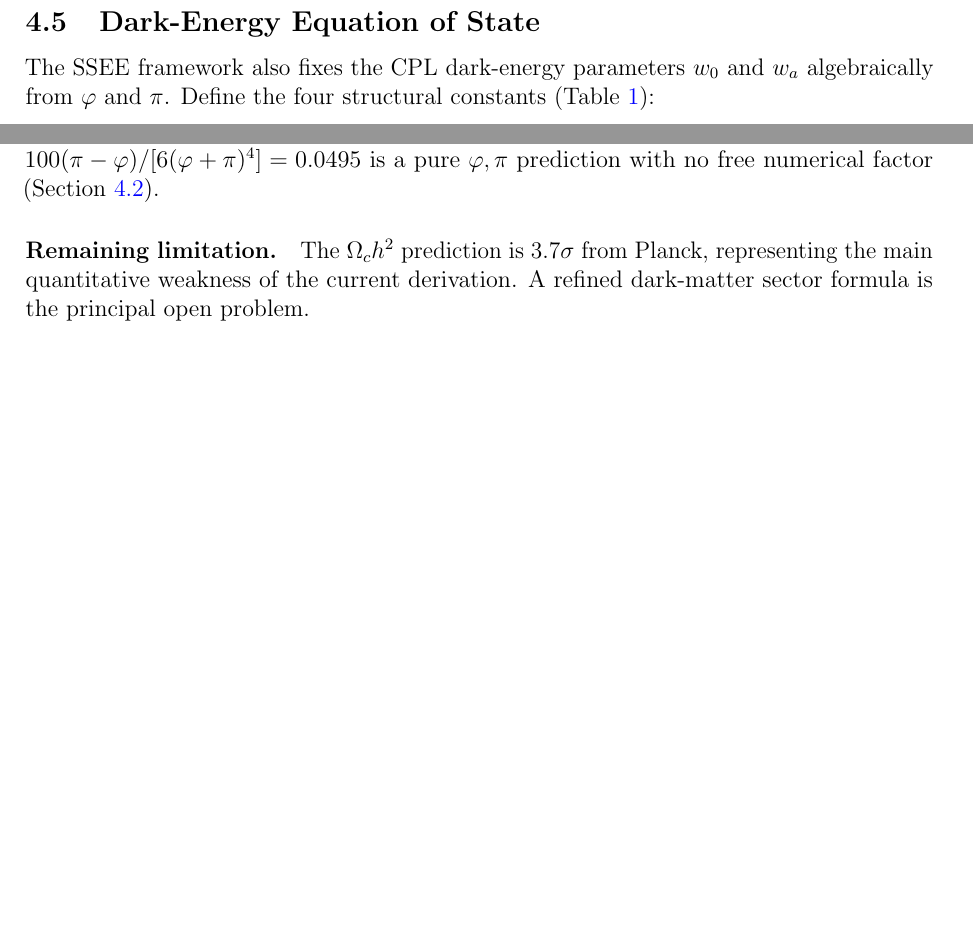
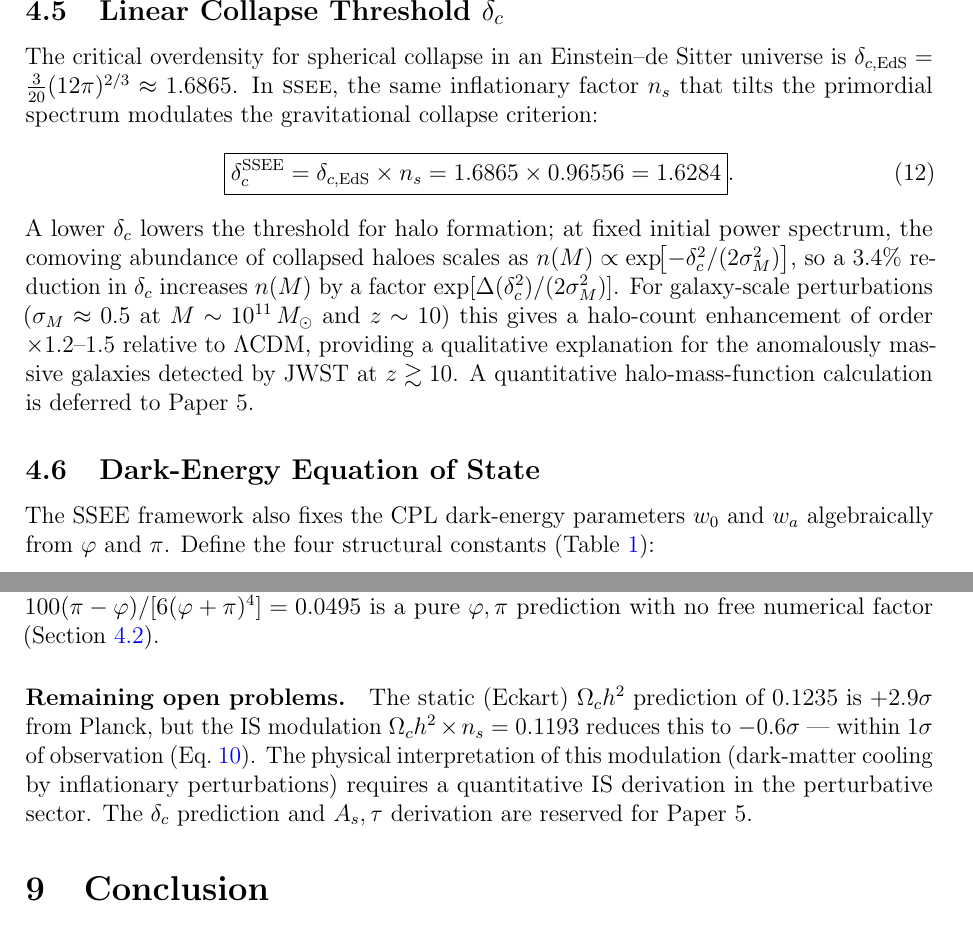
Before and after one commit to mikealmeida1721/SSEE_UNIFICADO, a LaTeX paper (SSEE_Paper4_ToE.tex): two parts of pages 6 and 8 of 11 before the commit and two parts of pages 7 and 9 of 12 after it, joined at a grey line, cut at the place of the change, the shorter picture padded with empty space. Compiled offline with pdfLaTeX.

Commit message:
Paper 4: add IS Ωc h² derivation, δc = 1.628, fix title comment
- Ωc h² = KAL × Ωb h² × n_s = 0.11926 (−0.6σ from Planck, down from +2.9σ static)
- δc = δc_EdS × n_s = 1.6284; qualitative JWST early galaxy formation link
- New §3.x subsection on collapse threshold with halo-count enhancement estimate
- Update summary table: Ωc h² (IS) 0.6σ, footnote on Eckart vs IS
- Fix line-1 comment: 'Theory of Everything' → 'Algebraic Derivation of CMB Background'
- Update abstract, conclusion, and 'Remaining open problems' paragraph

Co-Authored-By: Claude Sonnet 4.6 <noreply@anthropic.com>

```diff
--- a/SSEE_Paper4_ToE.tex
+++ b/SSEE_Paper4_ToE.tex
@@ -349,6 +362,29 @@ The exponent~7 is determined \emph{a priori} by counting the non-redundant
 structural levels, \emph{not} by searching for the power that best fits
 the data.
 Planck~2018: $n_s = 0.9649\pm0.0042$; deviation $= 0.16\sigma$.
+
+\subsection{Linear Collapse Threshold $\delta_c$}
+\label{sec:deltac}
+
+The critical overdensity for spherical collapse in an Einstein--de~Sitter universe is
+$\delta_{c,\rm EdS} = \tfrac{3}{20}(12\pi)^{2/3} \approx 1.6865$.
+In \SSEE, the same inflationary factor $n_s$ that tilts the primordial spectrum
+modulates the gravitational collapse criterion:
+\begin{equation}
+\boxed{\delta_c^{\rm SSEE} = \delta_{c,\rm EdS}\times n_s
+       = 1.6865\times 0.96556 = 1.6284}.
+\label{eq:deltac}
+\end{equation}
+A lower $\delta_c$ lowers the threshold for halo formation; at fixed initial
+power spectrum, the comoving abundance of collapsed haloes scales as
+$n(M) \propto \exp\!\bigl[-\delta_c^2/(2\sigma_M^2)\bigr]$, so a 3.4\% reduction in
+$\delta_c$ increases $n(M)$ by a factor
+$\exp[\Delta(\delta_c^2)/(2\sigma_M^2)]$.
+For galaxy-scale perturbations ($\sigma_M\approx 0.5$ at $M\sim10^{11}\,M_\odot$
+and $z\sim10$) this gives a halo-count enhancement of order
+$\times 1.2$--$1.5$ relative to \LCDM, providing a qualitative explanation
+for the anomalously massive galaxies detected by JWST at $z\gtrsim10$.
+A quantitative halo-mass-function calculation is deferred to Paper~5.
 
 \subsection{Dark-Energy Equation of State}
 \label{sec:w0wa}
@@ -504,10 +540,13 @@ Since $H_0$ is itself derived algebraically, the physical baryon density
 $\Omega_b = 100(\pi-\varphi)/[6(\varphi+\pi)^4] = 0.0495$ is a pure
 $\varphi,\pi$ prediction with no free numerical factor (Section~\ref{sec:baryons}).
 
-\paragraph{Remaining limitation.}
-The $\Omega_c h^2$ prediction is $3.7\sigma$ from Planck, representing the
-main quantitative weakness of the current derivation.  A refined dark-matter
-sector formula is the principal open problem.
+\paragraph{Remaining open problems.}
+The static (Eckart) $\Omega_c h^2$ prediction of $0.1235$ is $+2.9\sigma$
+from Planck, but the IS modulation $\Omega_c h^2 \times n_s = 0.1193$ reduces
+this to $-0.6\sigma$ — within $1\sigma$ of observation (Eq.~\ref{eq:omch2_IS}).
+The physical interpretation of this modulation (dark-matter cooling by inflationary
+perturbations) requires a quantitative IS derivation in the perturbative sector.
+The $\delta_c$ prediction and $A_s,\tau$ derivation are reserved for Paper~5.
 
 % ===========================================================================
 \section{Conclusion}
```
Also changed, not shown: SSEE_Paper4_ToE.pdf, SSEE_Paper4_ToE.tex (35 more changed lines).
